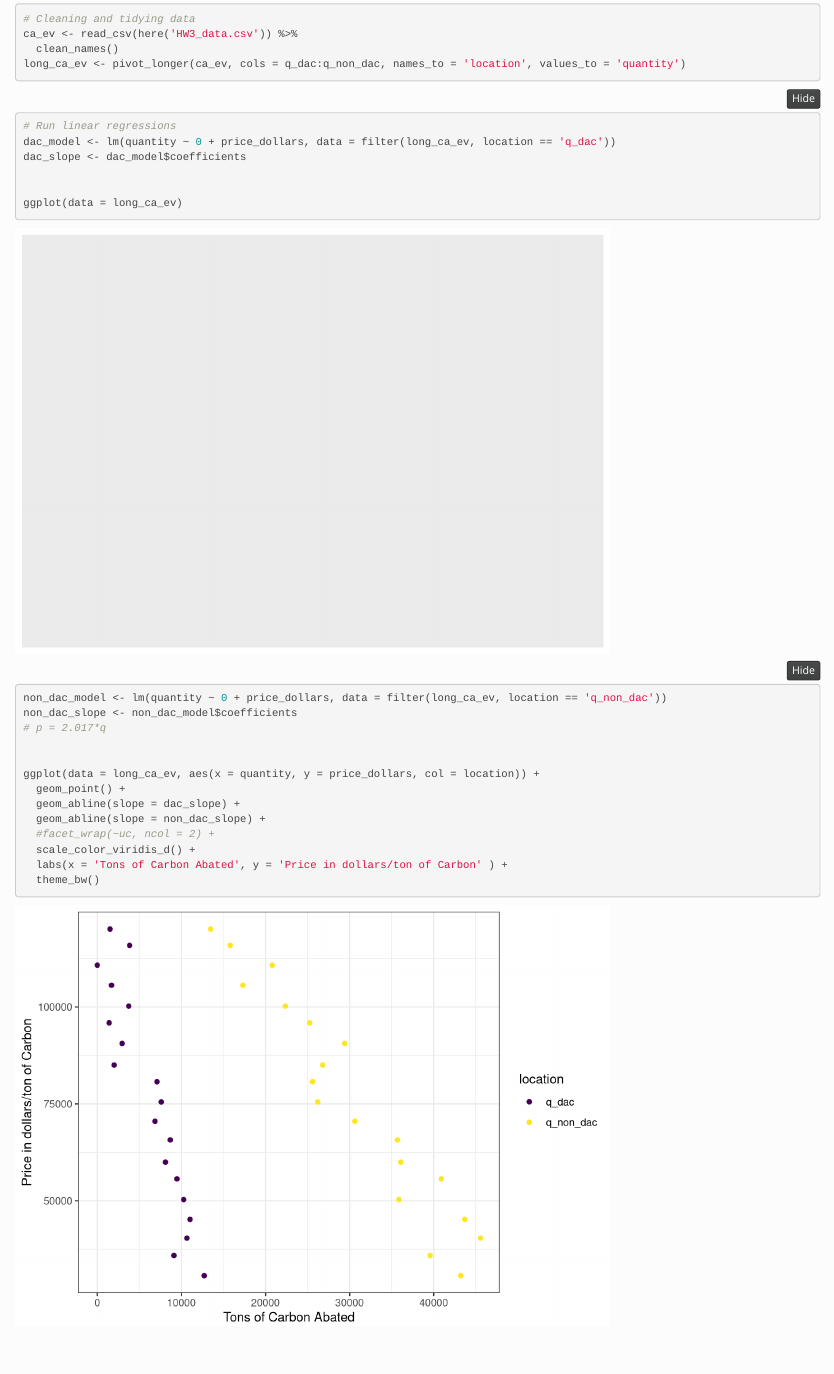
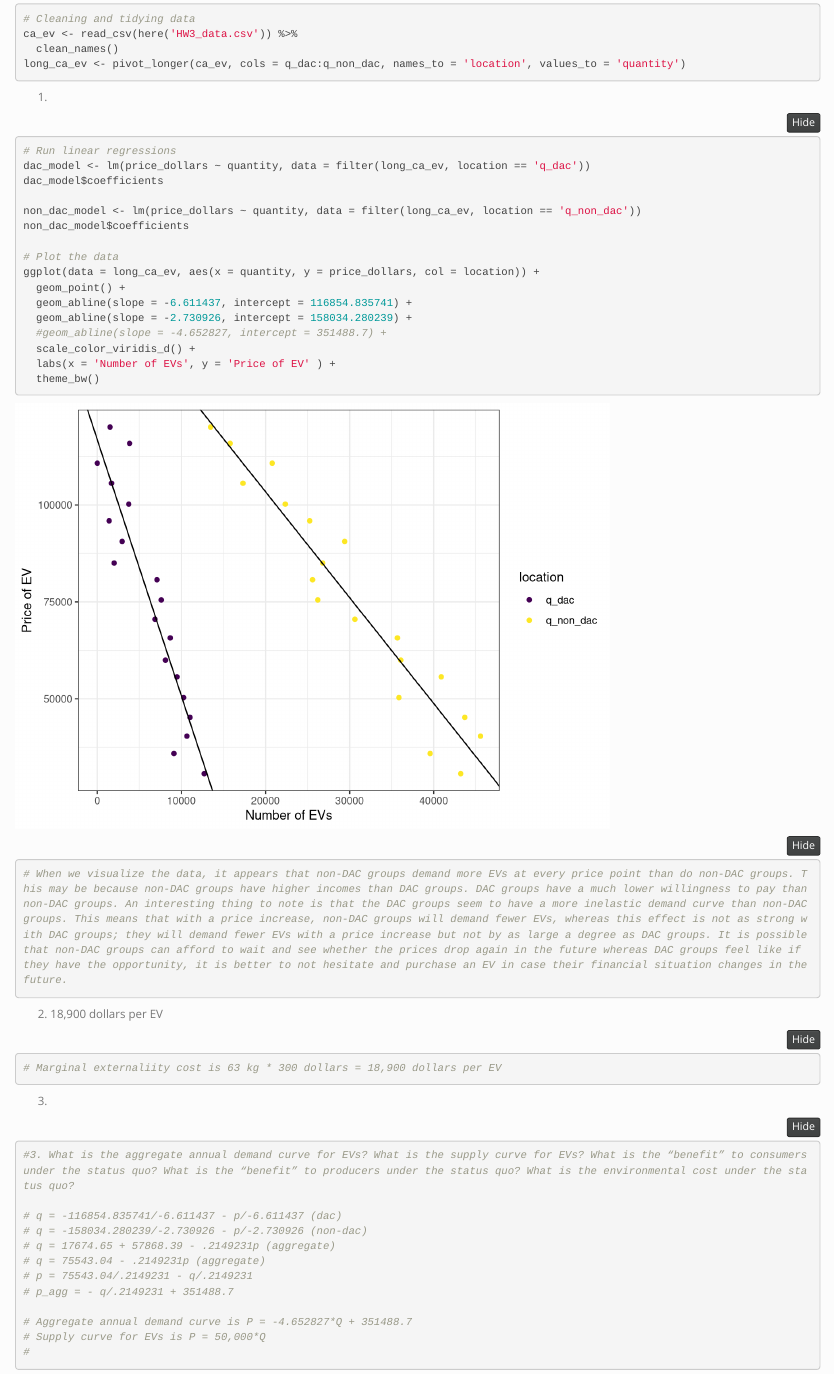
Before and after one commit to sydneymayes/econ_hw3, an R Markdown document (HW3.Rmd): the page in a window 1100 px wide, from 290 px down. Rendered offline with R 4.5, knitr and Pandoc, with nearby package versions; folded parts are opened; column names are cleaned by a stand-in for the janitor package.

Commit message:
working on Q3

````diff
--- a/HW3.Rmd
+++ b/HW3.Rmd
@@ -23,27 +23,44 @@ ca_ev <- read_csv(here('HW3_data.csv')) %>%
 long_ca_ev <- pivot_longer(ca_ev, cols = q_dac:q_non_dac, names_to = 'location', values_to = 'quantity')
 ```
 
+1.
 ```{r}
 # Run linear regressions
-dac_model <- lm(quantity ~ 0 + price_dollars, data = filter(long_ca_ev, location == 'q_dac'))
-dac_slope <- dac_model$coefficients
+dac_model <- lm(price_dollars ~ quantity, data = filter(long_ca_ev, location == 'q_dac'))
+dac_model$coefficients
 
+non_dac_model <- lm(price_dollars ~ quantity, data = filter(long_ca_ev, location == 'q_non_dac'))
+non_dac_model$coefficients
 
-ggplot(data = long_ca_ev)
-
-non_dac_model <- lm(quantity ~ 0 + price_dollars, data = filter(long_ca_ev, location == 'q_non_dac'))
-non_dac_slope <- non_dac_model$coefficients
-# p = 2.017*q
-
-
+# Plot the data
 ggplot(data = long_ca_ev, aes(x = quantity, y = price_dollars, col = location)) +
   geom_point() +
-  geom_abline(slope = dac_slope) +
-  geom_abline(slope = non_dac_slope) +
-  #facet_wrap(~uc, ncol = 2) +
+  geom_abline(slope = -6.611437, intercept = 116854.835741) +
+  geom_abline(slope = -2.730926, intercept = 158034.280239) +
+  #geom_abline(slope = -4.652827, intercept = 351488.7) +
   scale_color_viridis_d() +
-  labs(x = 'Tons of Carbon Abated', y = 'Price in dollars/ton of Carbon' ) +
+  labs(x = 'Number of EVs', y = 'Price of EV' ) +
   theme_bw()
 
+# When we visualize the data, it appears that non-DAC groups demand more EVs at every price point than do non-DAC groups. This may be because non-DAC groups have higher incomes than DAC groups. DAC groups have a much lower willingness to pay than non-DAC groups. An interesting thing to note is that the DAC groups seem to have a more inelastic demand curve than non-DAC groups. This means that with a price increase, non-DAC groups will demand fewer EVs, whereas this effect is not as strong with DAC groups; they will demand fewer EVs with a price increase but not by as large a degree as DAC groups. It is possible that non-DAC groups can afford to wait and see whether the prices drop again in the future whereas DAC groups feel like if they have the opportunity, it is better to not hesitate and purchase an EV in case their financial situation changes in the future.
+```
+2. 18,900 dollars per EV
+```{r}
+# Marginal externaliity cost is 63 kg * 300 dollars = 18,900 dollars per EV
+```
 
+3.
+```{r}
+#3. What is the aggregate annual demand curve for EVs? What is the supply curve for EVs? What is the “benefit” to consumers under the status quo? What is the “benefit” to producers under the status quo? What is the environmental cost under the status quo?
+
+# q = -116854.835741/-6.611437 - p/-6.611437 (dac)
+# q = -158034.280239/-2.730926 - p/-2.730926 (non-dac)
+# q = 17674.65 + 57868.39 - .2149231p (aggregate)
+# q = 75543.04 - .2149231p (aggregate)
+# p = 75543.04/.2149231 - q/.2149231
+# p_agg = - q/.2149231 + 351488.7
+
+# Aggregate annual demand curve is P = -4.652827*Q + 351488.7
+# Supply curve for EVs is P = 50,000*Q
+#
 ```
````
